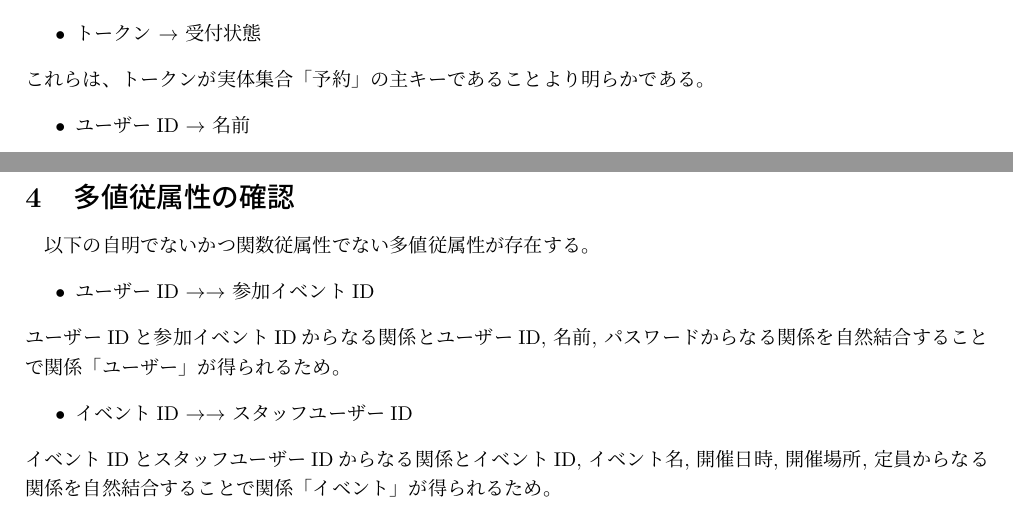
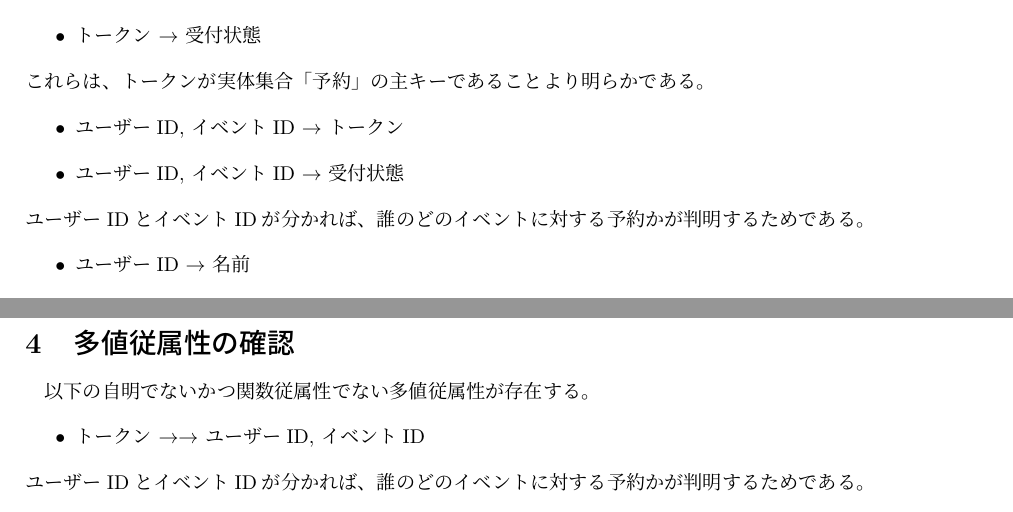
Before and after one commit to yugure-y/le4db, a LaTeX document (report2/report2.tex): two parts of page 2 of 2, joined at a grey line, cut so that both start at the same text. Compiled offline with pLaTeX and dvipdfmx.

Commit message:
fixed report2

```diff
--- a/report2/report2.tex
+++ b/report2/report2.tex
@@ -75,6 +75,11 @@
   \item {トークン} $\rightarrow$ {受付状態}
 \end{itemize}
 これらは、トークンが実体集合「予約」の主キーであることより明らかである。
+\begin{itemize}
+  \item {ユーザーID, イベントID} $\rightarrow$ {トークン}
+  \item {ユーザーID, イベントID} $\rightarrow$ {受付状態}
+\end{itemize}
+ユーザーIDとイベントIDが分かれば、誰のどのイベントに対する予約かが判明するためである。
 \begin{itemize}
   \item {ユーザーID} $\rightarrow$ {名前}
   \item {ユーザーID} $\rightarrow$ {パスワード}
@@ -91,12 +96,8 @@
 \section{多値従属性の確認}
 以下の自明でないかつ関数従属性でない多値従属性が存在する。
 \begin{itemize}
-  \item {ユーザーID} $\rightarrow \rightarrow$ {参加イベントID}
+  \item {トークン} $\rightarrow \rightarrow$ {ユーザーID, イベントID}
 \end{itemize}
-ユーザーIDと参加イベントIDからなる関係とユーザーID, 名前, パスワードからなる関係を自然結合することで関係「ユーザー」が得られるため。
-\begin{itemize}
-  \item {イベントID} $\rightarrow \rightarrow$ {スタッフユーザーID}
-\end{itemize}
-イベントIDとスタッフユーザーIDからなる関係とイベントID, イベント名, 開催日時, 開催場所, 定員からなる関係を自然結合することで関係「イベント」が得られるため。
+ユーザーIDとイベントIDが分かれば、誰のどのイベントに対する予約かが判明するためである。
 
 \end{document}
```
Also changed, not shown: report2/report2.pdf, report2/report2.tex (10 more changed lines), 2 other files.
